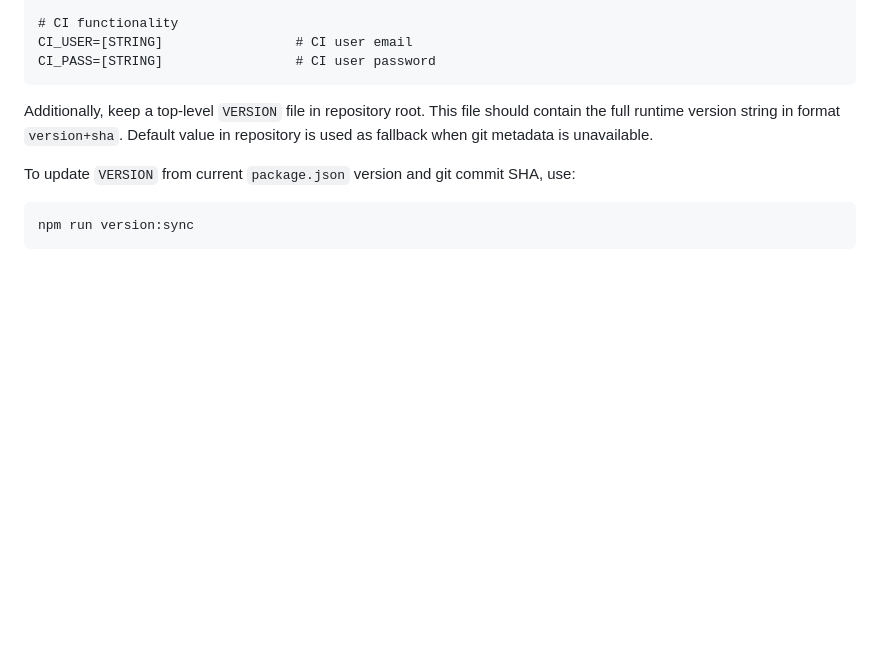
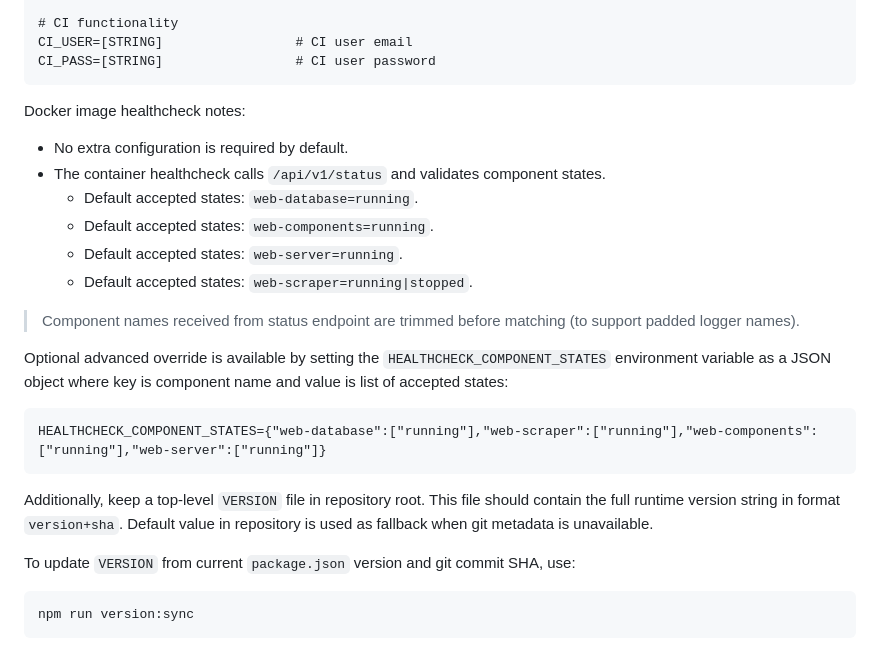
Before and after one commit to piopon/web-scraper, a Markdown page: README.md, the part around the change. Drawn GitHub-style; blank space fills up the shorter version.

Commit message:
added Docker healthcheck information to main README.md docs

````diff
--- a/README.md
+++ b/README.md
@@ -94,6 +94,21 @@ DEMO_PASS=[STRING]               # base demo user password
 # CI functionality
 CI_USER=[STRING]                 # CI user email
 CI_PASS=[STRING]                 # CI user password
+```
+
+Docker image healthcheck notes:
+- No extra configuration is required by default.
+- The container healthcheck calls `/api/v1/status` and validates component states.
+  - Default accepted states: `web-database=running`.
+  - Default accepted states: `web-components=running`.
+  - Default accepted states: `web-server=running`.
+  - Default accepted states: `web-scraper=running|stopped`.
+
+> Component names received from status endpoint are trimmed before matching (to support padded logger names).
+
+Optional advanced override is available by setting the `HEALTHCHECK_COMPONENT_STATES` environment variable as a JSON object where key is component name and value is list of accepted states:
+```
+HEALTHCHECK_COMPONENT_STATES={"web-database":["running"],"web-scraper":["running"],"web-components":["running"],"web-server":["running"]}
 ```
 
 Additionally, keep a top-level `VERSION` file in repository root.
````
